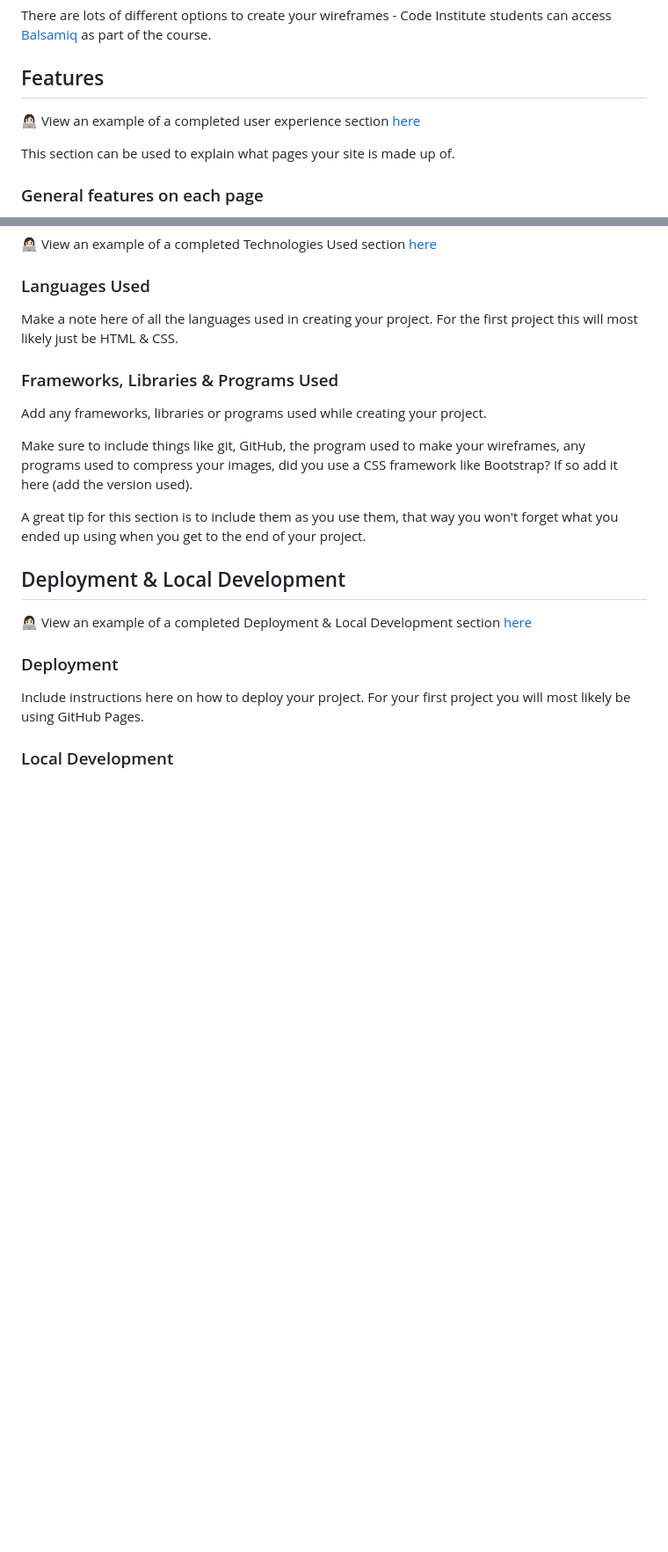
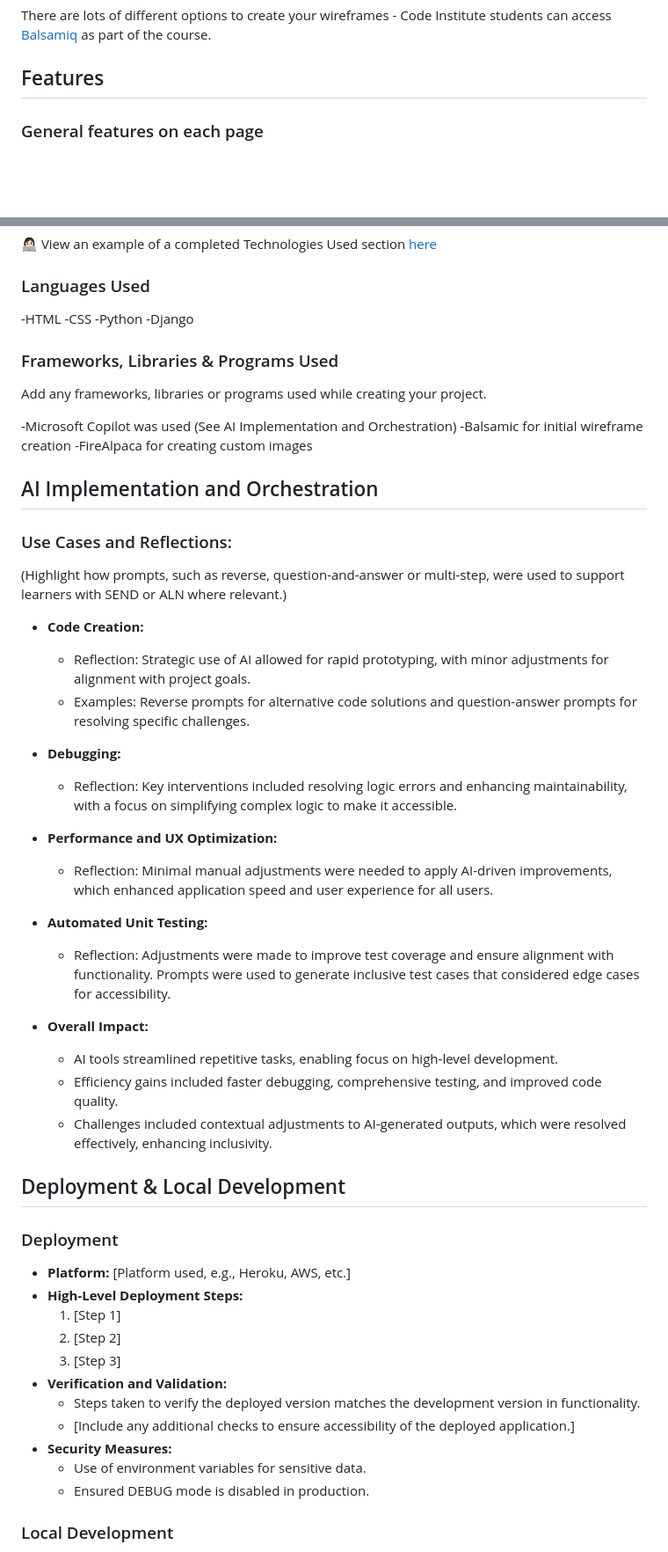
Before and after one commit to Jo-JPEG/manifestation-magic, a Markdown page: README.md, 2 parts joined by grey strips. Shown at 88% size. Rendered like a GitHub page; blank space fills up the shorter version.

```diff
--- a/README.md
+++ b/README.md
@@ -125,9 +132,7 @@ There are lots of different options to create your wireframes - Code Institute s
 
 ## Features
 
-👩🏻‍💻 View an example of a completed user experience section [here](https://github.com/kera-cudmore/TheQuizArms#Features)
 
-This section can be used to explain what pages your site is made up of.
 
 ### General features on each page
 
@@ -157,23 +162,56 @@ Code Institute have an amazing channel for all things accessibility (a11y-access
 
 ### Languages Used
 
-Make a note here of all the languages used in creating your project. For the first project this will most likely just be HTML & CSS.
+-HTML
+-CSS
+-Python
+-Django
+
 
 ### Frameworks, Libraries & Programs Used
 
 Add any frameworks, libraries or programs used while creating your project.
 
-Make sure to include things like git, GitHub, the program used to make your wireframes, any programs used to compress your images, did you use a CSS framework like Bootstrap? If so add it here (add the version used).
+-Microsoft Copilot was used (See AI Implementation and Orchestration)
+-Balsamic for initial wireframe creation
+-FireAlpaca for creating custom images
 
-A great tip for this section is to include them as you use them, that way you won't forget what you ended up using when you get to the end of your project.
+## AI Implementation and Orchestration
+
+### Use Cases and Reflections:
+(Highlight how prompts, such as reverse, question-and-answer or multi-step, were used to support learners with SEND or ALN where relevant.)
+
+  - **Code Creation:**
+    - Reflection: Strategic use of AI allowed for rapid prototyping, with minor adjustments for alignment with project goals.
+    - Examples: Reverse prompts for alternative code solutions and question-answer prompts for resolving specific challenges.
+  - **Debugging:**
+    - Reflection: Key interventions included resolving logic errors and enhancing maintainability, with a focus on simplifying complex logic to make it accessible.
+  - **Performance and UX Optimization:**
+    - Reflection: Minimal manual adjustments were needed to apply AI-driven improvements, which enhanced application speed and user experience for all users.
+  - **Automated Unit Testing:**
+    - Reflection: Adjustments were made to improve test coverage and ensure alignment with functionality. Prompts were used to generate inclusive test cases that considered edge cases for accessibility.
+
+- **Overall Impact:**
+  - AI tools streamlined repetitive tasks, enabling focus on high-level development.
+  - Efficiency gains included faster debugging, comprehensive testing, and improved code quality.
+  - Challenges included contextual adjustments to AI-generated outputs, which were resolved effectively, enhancing inclusivity.
+
 
 ## Deployment & Local Development
 
-👩🏻‍💻 View an example of a completed Deployment & Local Development section [here](https://github.com/kera-cudmore/TheQuizArms#Deployment)
-
 ### Deployment
 
-Include instructions here on how to deploy your project. For your first project you will most likely be using GitHub Pages.
+- **Platform:** [Platform used, e.g., Heroku, AWS, etc.]
+- **High-Level Deployment Steps:**
+  1. [Step 1]
+  2. [Step 2]
+  3. [Step 3]
+- **Verification and Validation:**
+  - Steps taken to verify the deployed version matches the development version in functionality.
+  - [Include any additional checks to ensure accessibility of the deployed application.]
+- **Security Measures:**
+  - Use of environment variables for sensitive data.
+  - Ensured DEBUG mode is disabled in production.
 
 ### Local Development
 
```
Also changed, not shown: other parts of README.md (+51 -39 lines).
